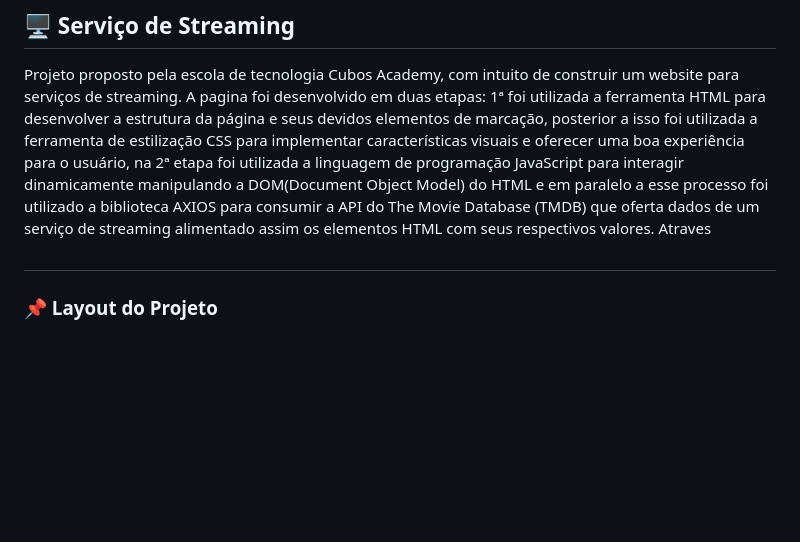
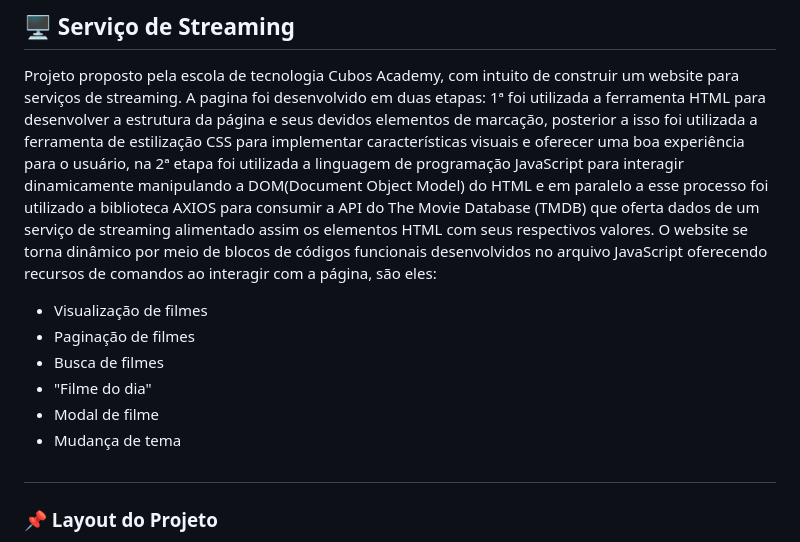
Before and after one commit to LuizMoura-88/servico_de_streaming, a Markdown page: README.md, the part around one of its changes. GitHub-like rendering; blank space fills up the shorter version.

```diff
--- a/README.md
+++ b/README.md
@@ -4,9 +4,17 @@
 Projeto proposto pela escola de tecnologia Cubos Academy, com intuito de construir um website para serviços de streaming. A pagina foi desenvolvido em duas etapas: 1ª foi utilizada a
 ferramenta HTML para desenvolver a estrutura da página e seus devidos elementos de marcação, posterior a isso foi utilizada a ferramenta de estilização CSS para implementar
 características visuais e oferecer uma boa experiência para o usuário, na 2ª etapa foi utilizada a linguagem de programação JavaScript para interagir dinamicamente manipulando a
-DOM(Document Object Model) do HTML e em paralelo a esse processo foi utilizado a biblioteca AXIOS para consumir
-a  API do The Movie Database (TMDB) que oferta dados de um serviço de streaming alimentado assim os elementos HTML com seus respectivos valores. Atraves
-<br>
+DOM(Document Object Model) do HTML e em paralelo a esse processo foi utilizado a biblioteca AXIOS para consumir a  API do The Movie Database (TMDB) que oferta dados de um serviço de
+streaming alimentado assim os elementos HTML com seus respectivos valores. O website se torna dinâmico por meio de  blocos de códigos funcionais
+desenvolvidos no arquivo JavaScript oferecendo recursos de comandos ao interagir com a página, são eles:
+
+- Visualização de filmes
+- Paginação de filmes
+- Busca de filmes
+- "Filme do dia"
+- Modal de filme
+- Mudança de tema
+
 ##
 
 ### 📌 Layout do Projeto
```
Also changed, not shown: other parts of README.md (+3 -1 lines).
